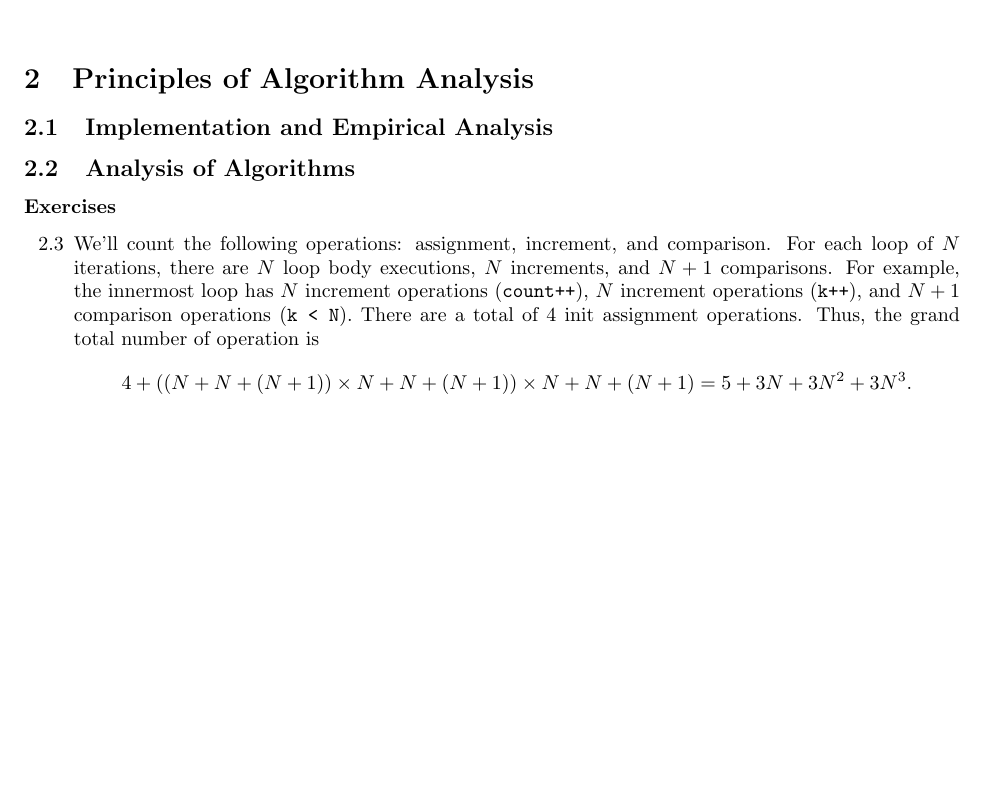
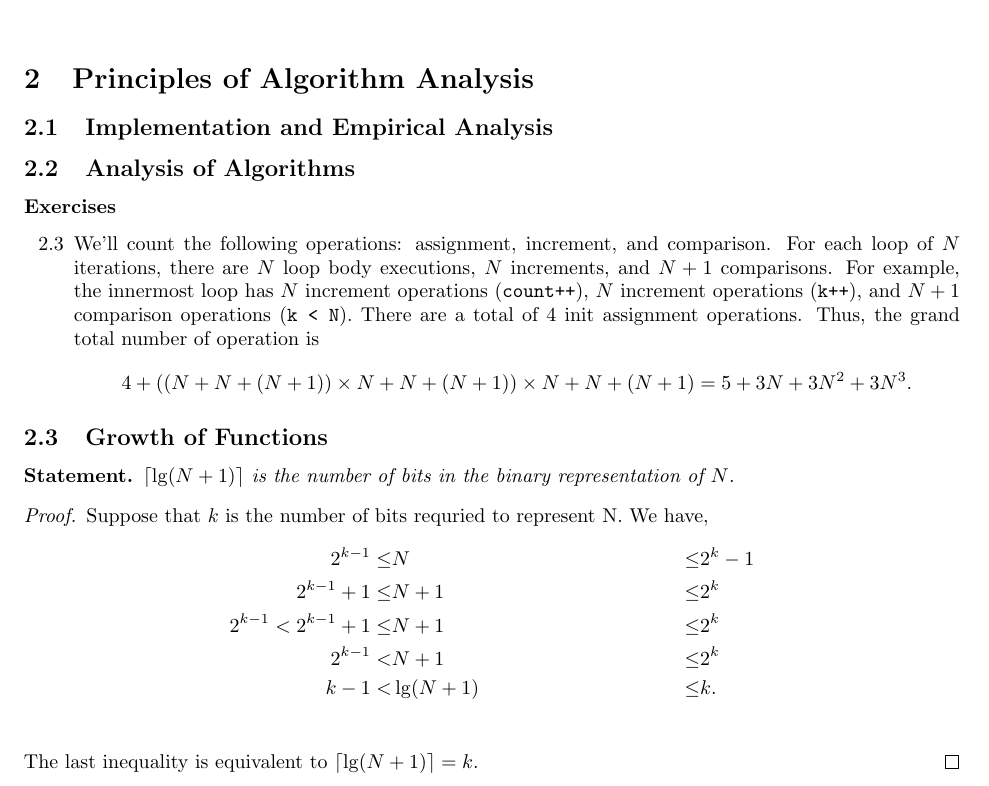
Before and after one commit to cuong-dang/study, a LaTeX document (algorithm/Algorithms in C/tex/ch2.tex): part of the page, cut so that both start at the same text, the shorter picture padded with empty space. Compiled offline with pdfLaTeX.

Commit message:
aic: wip 2.3

```diff
--- a/algorithm/Algorithms in C/tex/ch2.tex
+++ b/algorithm/Algorithms in C/tex/ch2.tex
@@ -4,8 +4,7 @@
 \usepackage{forest}
 
 \everymath{\displaystyle}
-\newtheorem{property}{Property}
-\numberwithin{property}{section}
+\newtheorem*{statement*}{Statement}
 
 \title{Algorithms in C}
 \author{}
@@ -29,4 +28,20 @@
     \[4 + \left(\left(N+N+(N+1)\right) \times N+N+(N+1)\right) \times N+N+(N+1)
     = 5 + 3N + 3N^2 + 3N^3.\]
 \end{enumerate}
+
+\subsection{Growth of Functions}
+\begin{statement*}
+  $\lceil\lg(N+1)\rceil$ is the number of bits in the binary representation of $N$.
+\end{statement*}
+\begin{proof}
+  Suppose that $k$ is the number of bits requried to represent N. We have,
+  \begin{align*}
+    2^{k-1} \le & N & \le & 2^k-1 \\
+    2^{k-1}+1 \le & N+1 & \le & 2^k \\
+    2^{k-1} < 2^{k-1}+1 \le & N+1 & \le & 2^k \\
+    2^{k-1} < & N+1 & \le & 2^k \\
+    k-1 < & \lg(N+1) & \le & k. \\
+  \end{align*}
+  The last inequality is equivalent to $\lceil\lg(N+1)\rceil=k$.
+\end{proof}
 \end{document}
```
Lines whose indentation alone changed are shown as unchanged.
